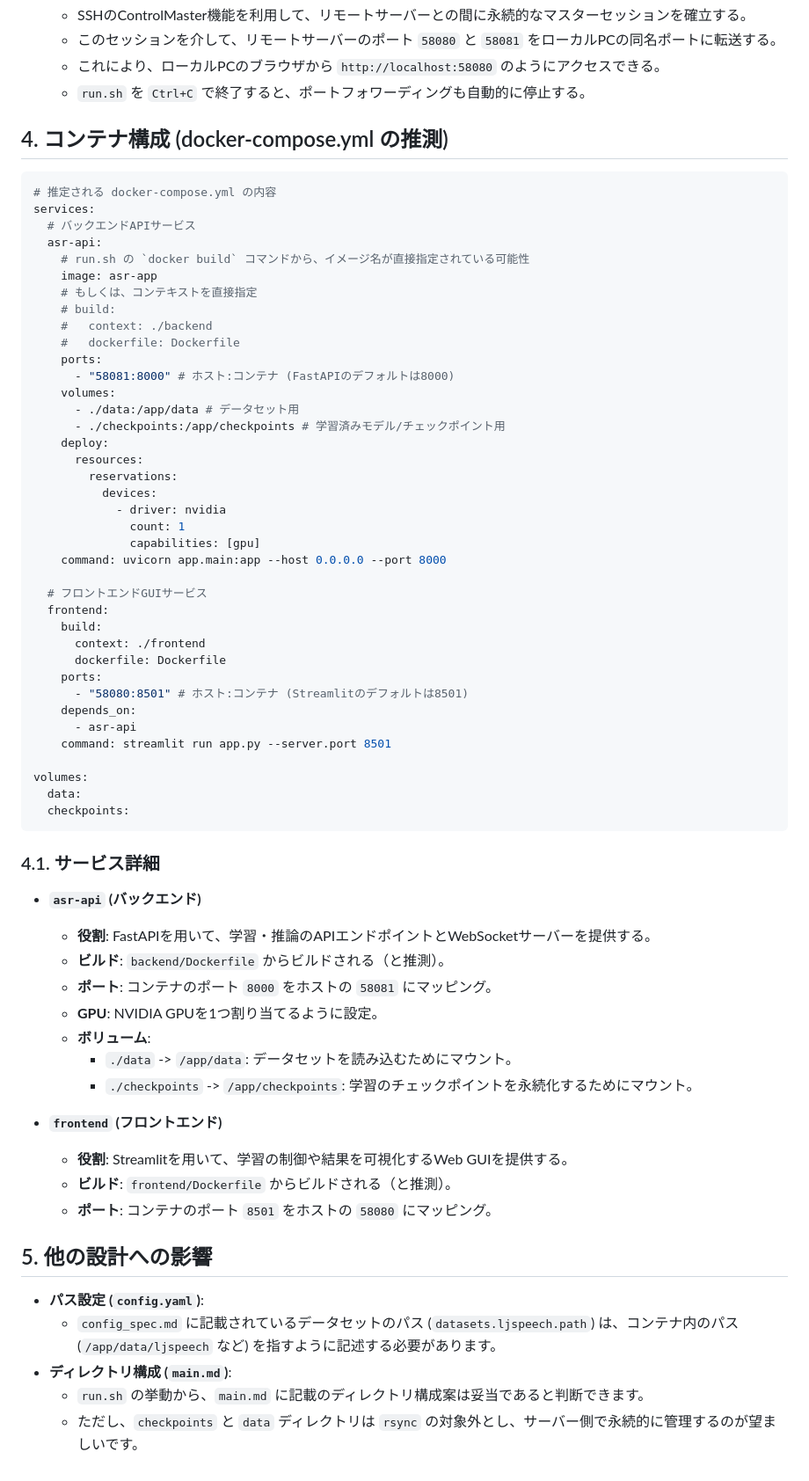
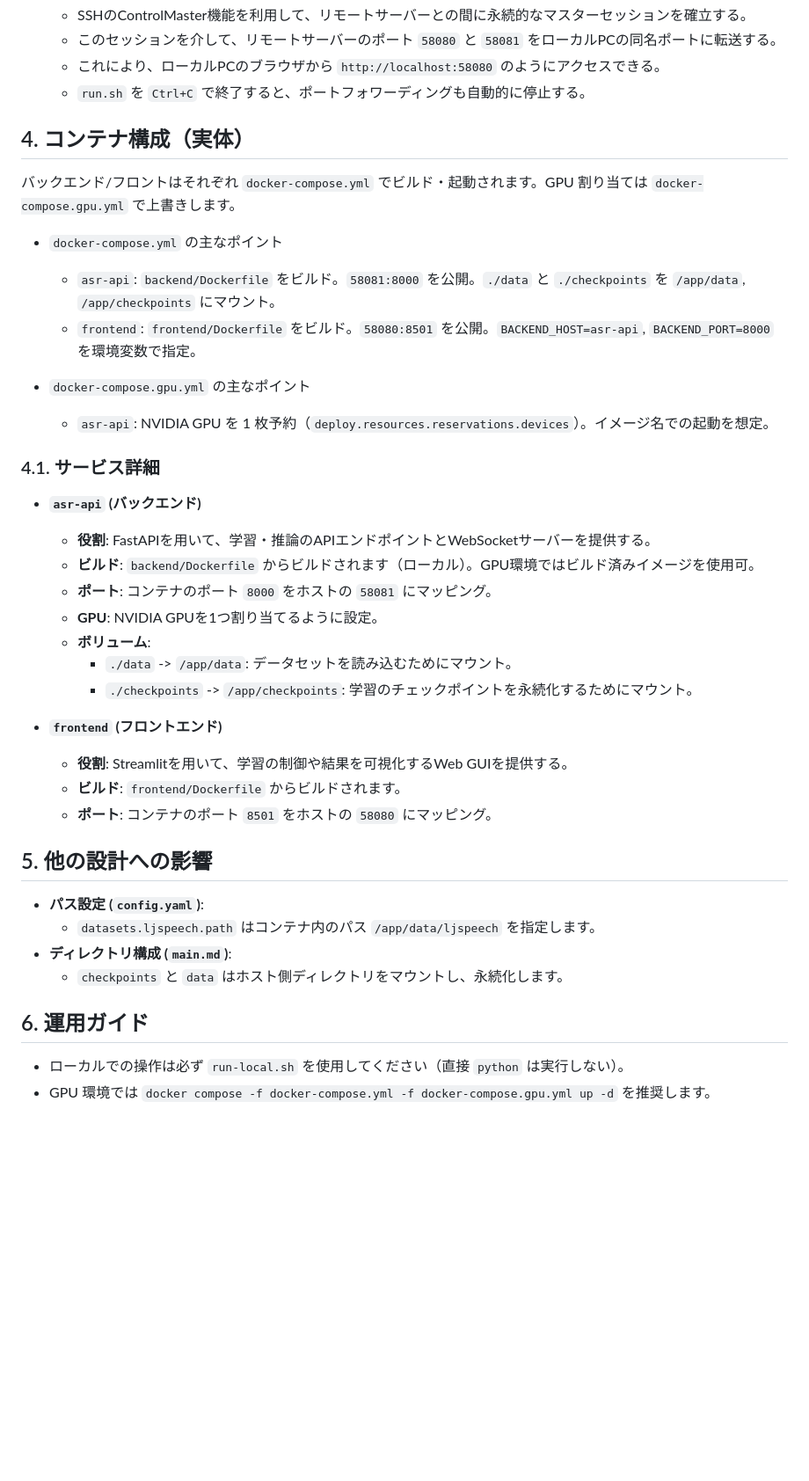
Before and after one commit to kizuna-org/asr, a Markdown page: asr-test/docs/deployment.md, the part around the change printed below. Shown: that part at 88% size. GitHub-like rendering; blank space fills up the shorter version.

````diff
--- a/asr-test/docs/deployment.md
+++ b/asr-test/docs/deployment.md
@@ -37,54 +36,22 @@
     -   これにより、ローカルPCのブラウザから `http://localhost:58080` のようにアクセスできる。
     -   `run.sh` を `Ctrl+C` で終了すると、ポートフォワーディングも自動的に停止する。
 
-## 4. コンテナ構成 (docker-compose.yml の推測)
+## 4. コンテナ構成（実体）
 
-```yaml
-# 推定される docker-compose.yml の内容
-services:
-  # バックエンドAPIサービス
-  asr-api:
-    # run.sh の `docker build` コマンドから、イメージ名が直接指定されている可能性
-    image: asr-app
-    # もしくは、コンテキストを直接指定
-    # build:
-    #   context: ./backend
-    #   dockerfile: Dockerfile
-    ports:
-      - "58081:8000" # ホスト:コンテナ (FastAPIのデフォルトは8000)
-    volumes:
-      - ./data:/app/data # データセット用
-      - ./checkpoints:/app/checkpoints # 学習済みモデル/チェックポイント用
-    deploy:
-      resources:
-        reservations:
-          devices:
-            - driver: nvidia
-              count: 1
-              capabilities: [gpu]
-    command: uvicorn app.main:app --host 0.0.0.0 --port 8000
+バックエンド/フロントはそれぞれ `docker-compose.yml` でビルド・起動されます。GPU 割り当ては `docker-compose.gpu.yml` で上書きします。
 
-  # フロントエンドGUIサービス
-  frontend:
-    build:
-      context: ./frontend
-      dockerfile: Dockerfile
-    ports:
-      - "58080:8501" # ホスト:コンテナ (Streamlitのデフォルトは8501)
-    depends_on:
-      - asr-api
-    command: streamlit run app.py --server.port 8501
+- `docker-compose.yml` の主なポイント
+  - `asr-api`: `backend/Dockerfile` をビルド。`58081:8000` を公開。`./data` と `./checkpoints` を `/app/data`, `/app/checkpoints` にマウント。
+  - `frontend`: `frontend/Dockerfile` をビルド。`58080:8501` を公開。`BACKEND_HOST=asr-api`, `BACKEND_PORT=8000` を環境変数で指定。
 
-volumes:
-  data:
-  checkpoints:
-```
+- `docker-compose.gpu.yml` の主なポイント
+  - `asr-api`: NVIDIA GPU を 1 枚予約（`deploy.resources.reservations.devices`）。イメージ名での起動を想定。
 
 ### 4.1. サービス詳細
 
 -   **`asr-api` (バックエンド)**
     -   **役割**: FastAPIを用いて、学習・推論のAPIエンドポイントとWebSocketサーバーを提供する。
-    -   **ビルド**: `backend/Dockerfile` からビルドされる（と推測）。
+    -   **ビルド**: `backend/Dockerfile` からビルドされます（ローカル）。GPU環境ではビルド済みイメージを使用可。
     -   **ポート**: コンテナのポート `8000` をホストの `58081` にマッピング。
     -   **GPU**: NVIDIA GPUを1つ割り当てるように設定。
     -   **ボリューム**:
@@ -93,13 +60,17 @@ volumes:
 
 -   **`frontend` (フロントエンド)**
     -   **役割**: Streamlitを用いて、学習の制御や結果を可視化するWeb GUIを提供する。
-    -   **ビルド**: `frontend/Dockerfile` からビルドされる（と推測）。
+    -   **ビルド**: `frontend/Dockerfile` からビルドされます。
     -   **ポート**: コンテナのポート `8501` をホストの `58080` にマッピング。
 
 ## 5. 他の設計への影響
 
 -   **パス設定 (`config.yaml`)**:
-    -   `config_spec.md` に記載されているデータセットのパス (`datasets.ljspeech.path`) は、コンテナ内のパス (`/app/data/ljspeech` など) を指すように記述する必要があります。
+    -   `datasets.ljspeech.path` はコンテナ内のパス `/app/data/ljspeech` を指定します。
 -   **ディレクトリ構成 (`main.md`)**:
-    -   `run.sh` の挙動から、`main.md` に記載のディレクトリ構成案は妥当であると判断できます。
-    -   ただし、`checkpoints` と `data` ディレクトリは `rsync` の対象外とし、サーバー側で永続的に管理するのが望ましいです。
+    -   `checkpoints` と `data` はホスト側ディレクトリをマウントし、永続化します。
+
+## 6. 運用ガイド
+
+- ローカルでの操作は必ず `run-local.sh` を使用してください（直接 `python` は実行しない）。
+- GPU 環境では `docker compose -f docker-compose.yml -f docker-compose.gpu.yml up -d` を推奨します。
````
Also changed, not shown: other parts of asr-test/docs/deployment.md (+11 -12 lines), asr-test/docs/api_spec.md (+65 -7 lines), asr-test/docs/config_spec.md (+7 -9 lines).
